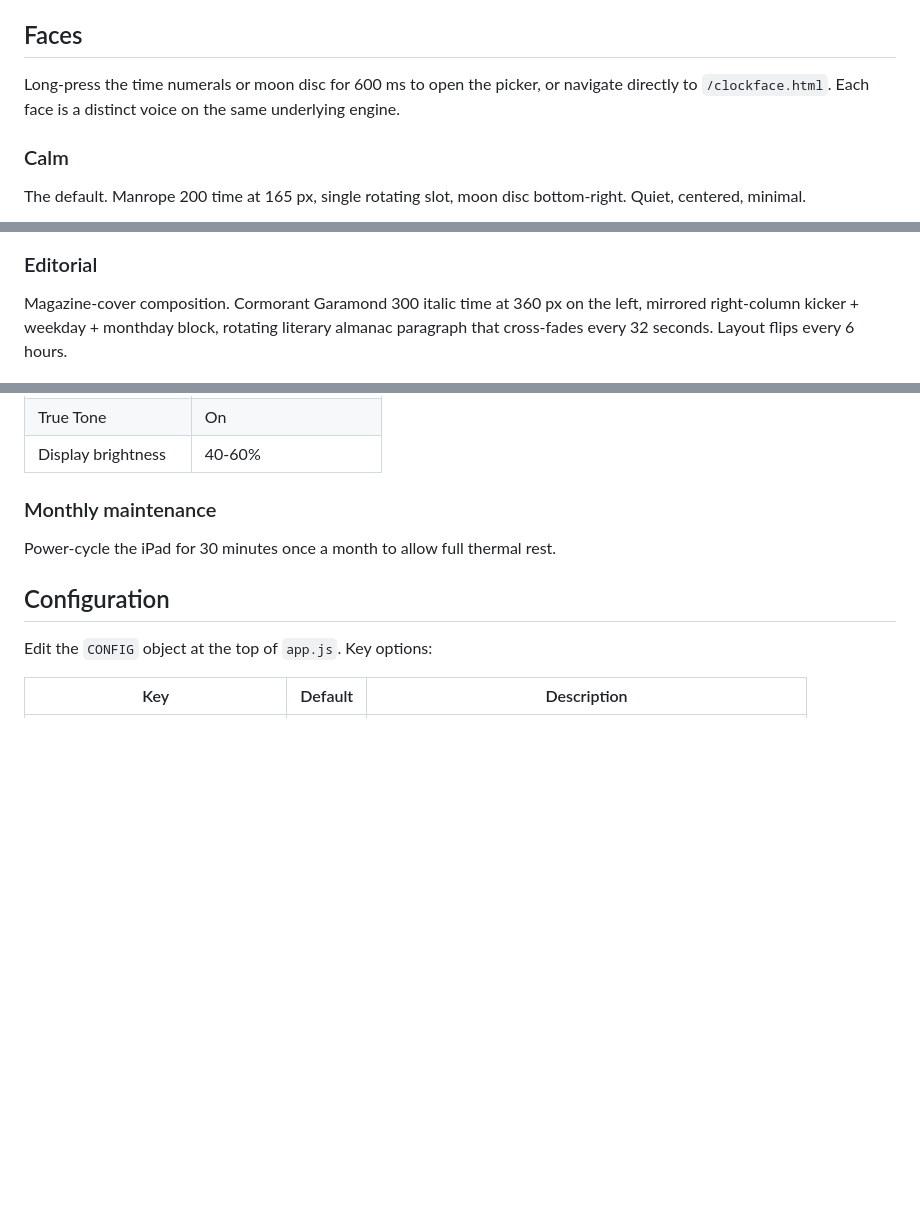
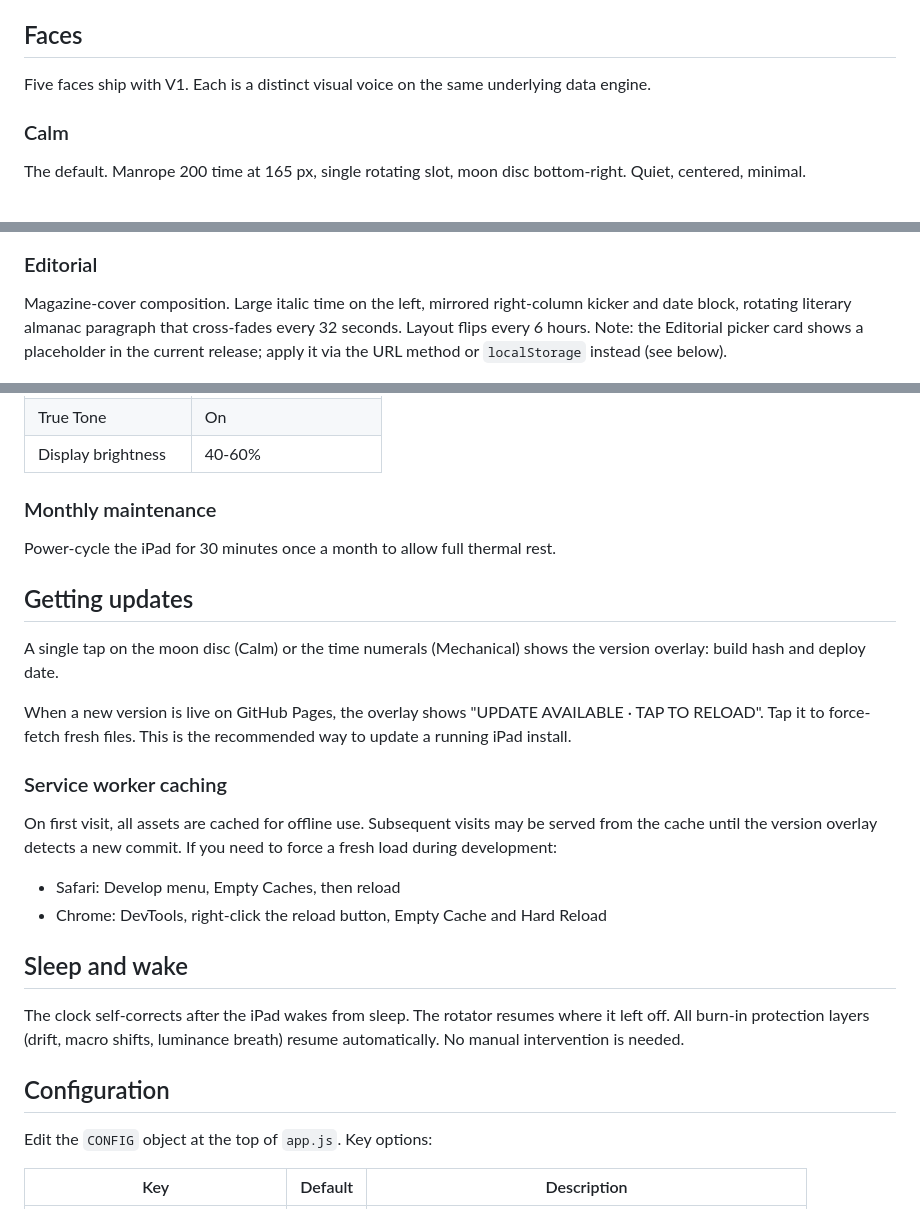
Before and after one commit to joshuascottpaul/solari, a Markdown page: README.md, 3 parts joined by grey strips. GitHub-like rendering; blank space fills up the shorter version.

```diff
--- a/README.md
+++ b/README.md
@@ -27,7 +27,7 @@ Live: [joshuascottpaul.github.io/solari](https://joshuascottpaul.github.io/solar
 
 ## Faces
 
-Long-press the time numerals or moon disc for 600 ms to open the picker, or navigate directly to `/clockface.html`. Each face is a distinct voice on the same underlying engine.
+Five faces ship with V1. Each is a distinct visual voice on the same underlying data engine.
 
 ### Calm
 
@@ -49,7 +49,7 @@ The Solari namesake. Split-flap board with gold-bezel hour-minute flap pair, fiv
 
 ### Editorial
 
-Magazine-cover composition. Cormorant Garamond 300 italic time at 360 px on the left, mirrored right-column kicker + weekday + monthday block, rotating literary almanac paragraph that cross-fades every 32 seconds. Layout flips every 6 hours.
+Magazine-cover composition. Large italic time on the left, mirrored right-column kicker and date block, rotating literary almanac paragraph that cross-fades every 32 seconds. Layout flips every 6 hours. Note: the Editorial picker card shows a placeholder in the current release; apply it via the URL method or `localStorage` instead (see below).
 
 ![Editorial face](screenshots/faces/editorial.png)
 
@@ -100,6 +138,23 @@ Push to `main`. GitHub Pages serves the files directly -- no build step required
 
 Power-cycle the iPad for 30 minutes once a month to allow full thermal rest.
 
+## Getting updates
+
+A single tap on the moon disc (Calm) or the time numerals (Mechanical) shows the version overlay: build hash and deploy date.
+
+When a new version is live on GitHub Pages, the overlay shows "UPDATE AVAILABLE · TAP TO RELOAD". Tap it to force-fetch fresh files. This is the recommended way to update a running iPad install.
+
+### Service worker caching
+
+On first visit, all assets are cached for offline use. Subsequent visits may be served from the cache until the version overlay detects a new commit. If you need to force a fresh load during development:
+
+- Safari: Develop menu, Empty Caches, then reload
+- Chrome: DevTools, right-click the reload button, Empty Cache and Hard Reload
+
+## Sleep and wake
+
+The clock self-corrects after the iPad wakes from sleep. The rotator resumes where it left off. All burn-in protection layers (drift, macro shifts, luminance breath) resume automatically. No manual intervention is needed.
+
 ## Configuration
 
 Edit the `CONFIG` object at the top of `app.js`. Key options:
```
Also changed, not shown: other parts of README.md (+39 -1 lines).
